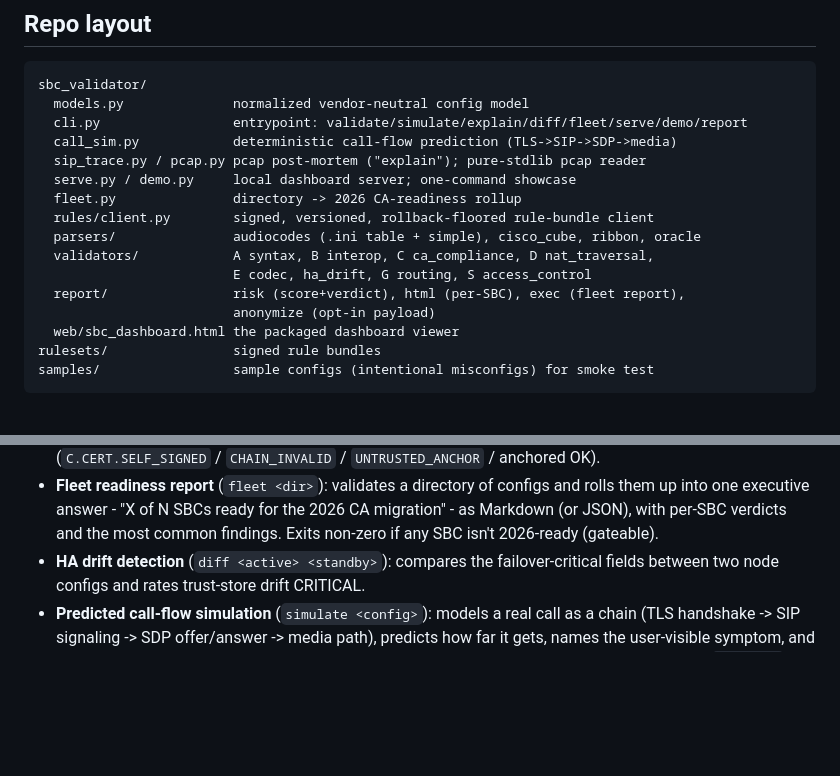
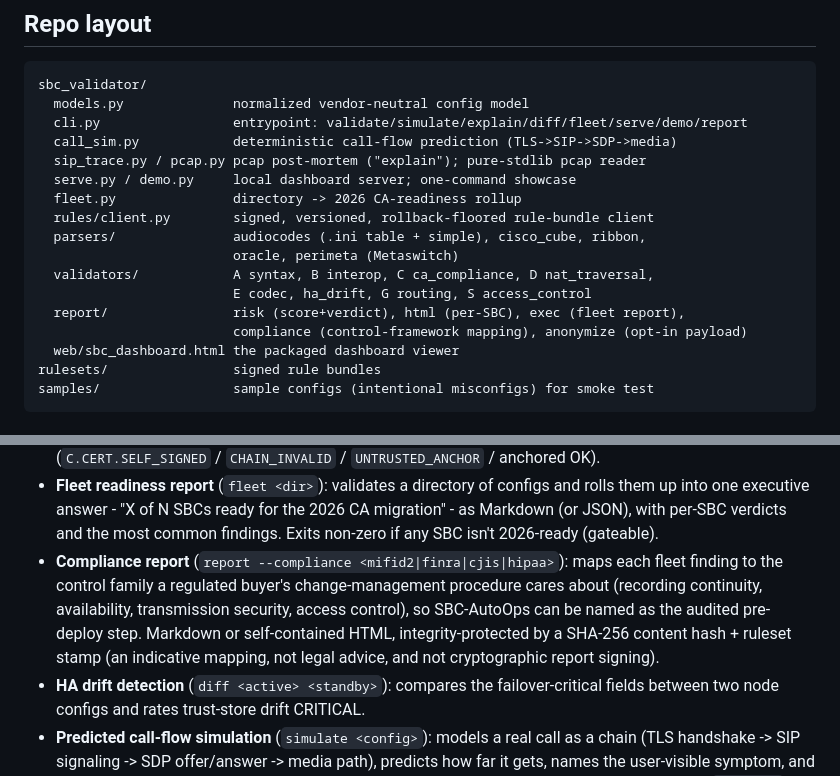
Before and after one commit to Dicoangelo/sbc-validator, a Markdown page: README.md, 2 parts joined by grey strips. GitHub-like rendering; blank space fills up the shorter version.

Commit message:
docs(README): document B8 compliance report + list the 5th parser
Two real gaps found in the quality sweep:
- report --compliance <mifid2|finra|cjis|hipaa> shipped (B8) but was undocumented;
  add a feature bullet (honest framing: indicative mapping, SHA-256 content hash +
  ruleset stamp, NOT legal advice, NOT cryptographic report signing) + list
  report/compliance in the module map.
- parsers/ module map omitted perimeta (Metaswitch), the 5th vendor; add it.

Docs-only; 160 tests unaffected. (Dead-import scan: zero real findings - the 41
'unused' future-annotations imports are required PEP 563, and _fqdn_matches is a
deliberate noqa re-export.)

```diff
--- a/README.md
+++ b/README.md
@@ -113,11 +113,12 @@ sbc_validator/
   serve.py / demo.py     local dashboard server; one-command showcase
   fleet.py               directory -> 2026 CA-readiness rollup
   rules/client.py        signed, versioned, rollback-floored rule-bundle client
-  parsers/               audiocodes (.ini table + simple), cisco_cube, ribbon, oracle
+  parsers/               audiocodes (.ini table + simple), cisco_cube, ribbon,
+                         oracle, perimeta (Metaswitch)
   validators/            A syntax, B interop, C ca_compliance, D nat_traversal,
                          E codec, ha_drift, G routing, S access_control
   report/                risk (score+verdict), html (per-SBC), exec (fleet report),
-                         anonymize (opt-in payload)
+                         compliance (control-framework mapping), anonymize (opt-in payload)
   web/sbc_dashboard.html the packaged dashboard viewer
 rulesets/                signed rule bundles
 samples/                 sample configs (intentional misconfigs) for smoke test
@@ -201,6 +202,12 @@ Every rule is sourced and cited in **[RULE_AUTHORITY.md](docs/RULE_AUTHORITY.md)
   rolls them up into one executive answer - "X of N SBCs ready for the 2026 CA
   migration" - as Markdown (or JSON), with per-SBC verdicts and the most common
   findings. Exits non-zero if any SBC isn't 2026-ready (gateable).
+- **Compliance report** (`report --compliance <mifid2|finra|cjis|hipaa>`): maps each
+  fleet finding to the control family a regulated buyer's change-management procedure
+  cares about (recording continuity, availability, transmission security, access
+  control), so SBC-AutoOps can be named as the audited pre-deploy step. Markdown or
+  self-contained HTML, integrity-protected by a SHA-256 content hash + ruleset stamp
+  (an indicative mapping, not legal advice, and not cryptographic report signing).
 - **HA drift detection** (`diff <active> <standby>`): compares the failover-critical
   fields between two node configs and rates trust-store drift CRITICAL.
 - **Predicted call-flow simulation** (`simulate <config>`): models a real call as
```
